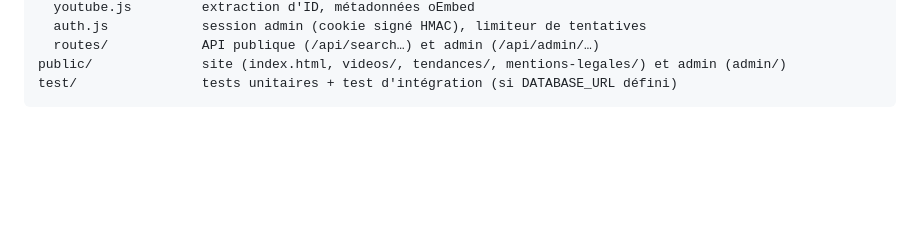
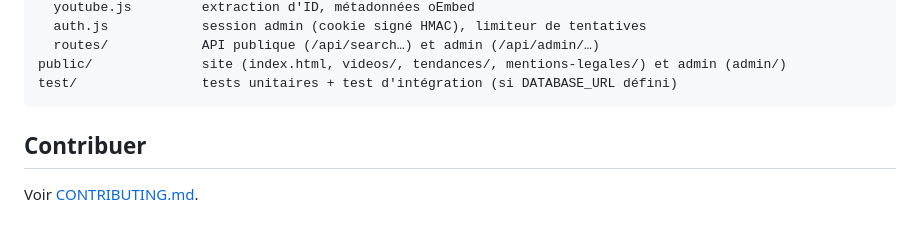
Before and after one commit to Pawzzz78/A-t-il-dit-a, a Markdown page: README.md, the part around the change. Rendered like a GitHub page; blank space fills up the shorter version.

Commit message:
feat: add CONTRIBUTING.md

````diff
--- a/README.md
+++ b/README.md
@@ -450,3 +450,7 @@ tools/transcribe.py  transcription locale gratuite (yt-dlp + Whisper) des vidéo
 public/              site (index.html, videos/, tendances/, mentions-legales/) et admin (admin/)
 test/                tests unitaires + test d'intégration (si DATABASE_URL défini)
 ```
+
+## Contribuer
+
+Voir [CONTRIBUTING.md](CONTRIBUTING.md).
````
Also changed, not shown: CONTRIBUTING.md (added, +15 -0 lines).
